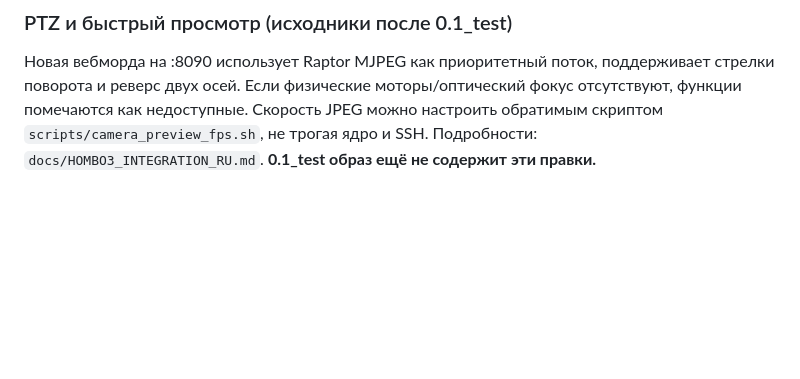
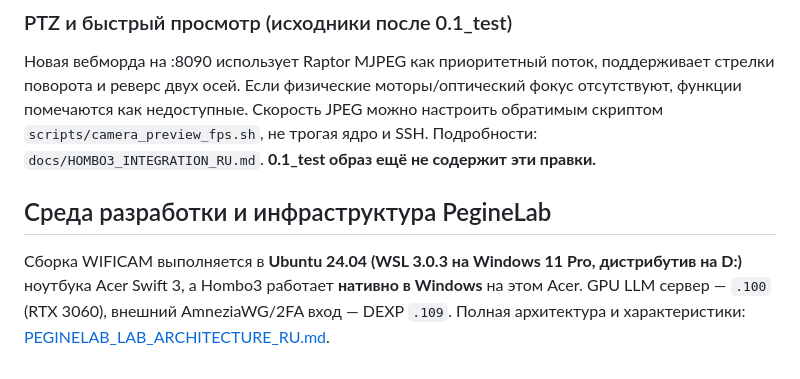
Before and after one commit to musikfed/wificam_T23N, a Markdown page: Thingino/README_RU.md, the part around the change. Drawn GitHub-style; blank space fills up the shorter version.

Commit message:
docs: link PegineLab lab Windows/WSL, CORE/VPN topology / схема лаборатории

```diff
--- a/Thingino/README_RU.md
+++ b/Thingino/README_RU.md
@@ -328,3 +328,12 @@ Web UI не может случайно выключить SSH. Build pipeline
 `scripts/camera_preview_fps.sh`, не трогая ядро и SSH.
 Подробности: `docs/HOMBO3_INTEGRATION_RU.md`.
 **0.1_test образ ещё не содержит эти правки.**
+
+## Среда разработки и инфраструктура PegineLab
+
+Сборка WIFICAM выполняется в **Ubuntu 24.04 (WSL 3.0.3 на Windows 11 Pro,
+дистрибутив на D:)** ноутбука Acer Swift 3, а Hombo3 работает **нативно
+в Windows** на этом Acer. GPU LLM сервер — `.100` (RTX 3060),
+внешний AmneziaWG/2FA вход — DEXP `.109`.
+Полная архитектура и характеристики:
+[PEGINELAB_LAB_ARCHITECTURE_RU.md](../docs/PEGINELAB_LAB_ARCHITECTURE_RU.md).
```
